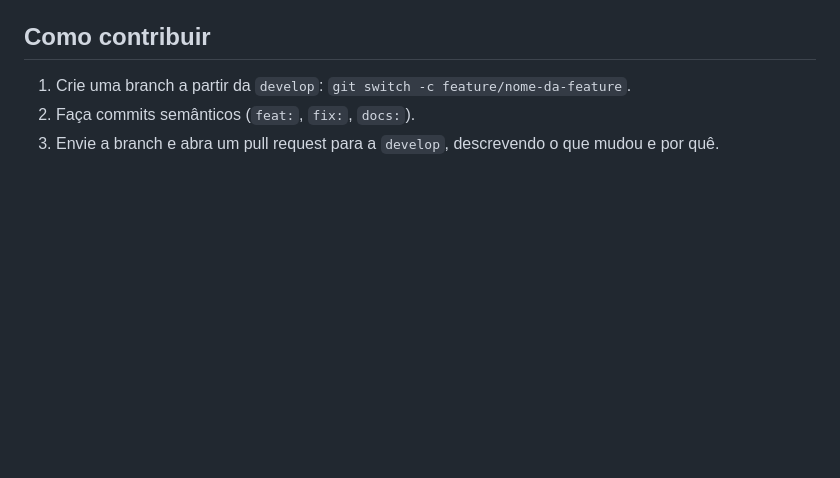
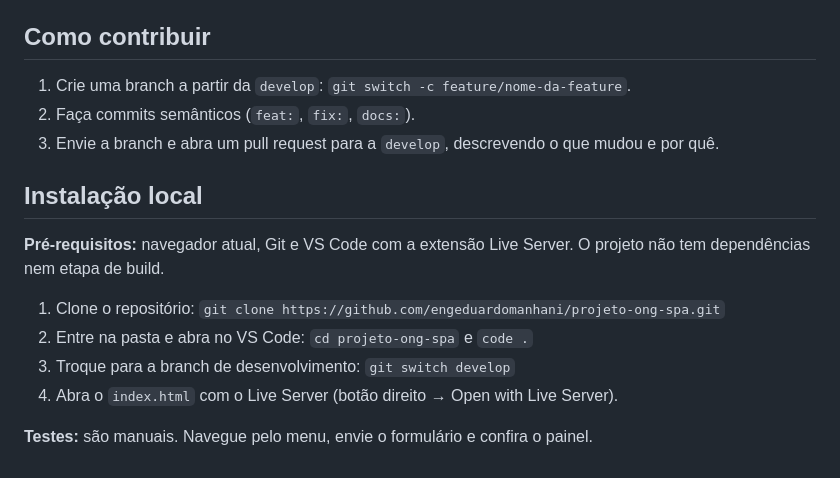
Before and after one commit to engeduardomanhani/projeto-ong-spa, a Markdown page: README.md, the part around the change. Rendered like a GitHub page; blank space fills up the shorter version.

Commit message:
docs: adicionar instruções de instalação local ao README

```diff
--- a/README.md
+++ b/README.md
@@ -98,3 +98,14 @@ Exemplo: `docs: documentar o fluxo GitFlow no README`.
 1. Crie uma branch a partir da `develop`: `git switch -c feature/nome-da-feature`.
 2. Faça commits semânticos (`feat:`, `fix:`, `docs:`).
 3. Envie a branch e abra um pull request para a `develop`, descrevendo o que mudou e por quê.
+
+## Instalação local
+
+**Pré-requisitos:** navegador atual, Git e VS Code com a extensão Live Server. O projeto não tem dependências nem etapa de build.
+
+1. Clone o repositório: `git clone https://github.com/engeduardomanhani/projeto-ong-spa.git`
+2. Entre na pasta e abra no VS Code: `cd projeto-ong-spa` e `code .`
+3. Troque para a branch de desenvolvimento: `git switch develop`
+4. Abra o `index.html` com o Live Server (botão direito → Open with Live Server).
+
+**Testes:** são manuais. Navegue pelo menu, envie o formulário e confira o painel.
```
